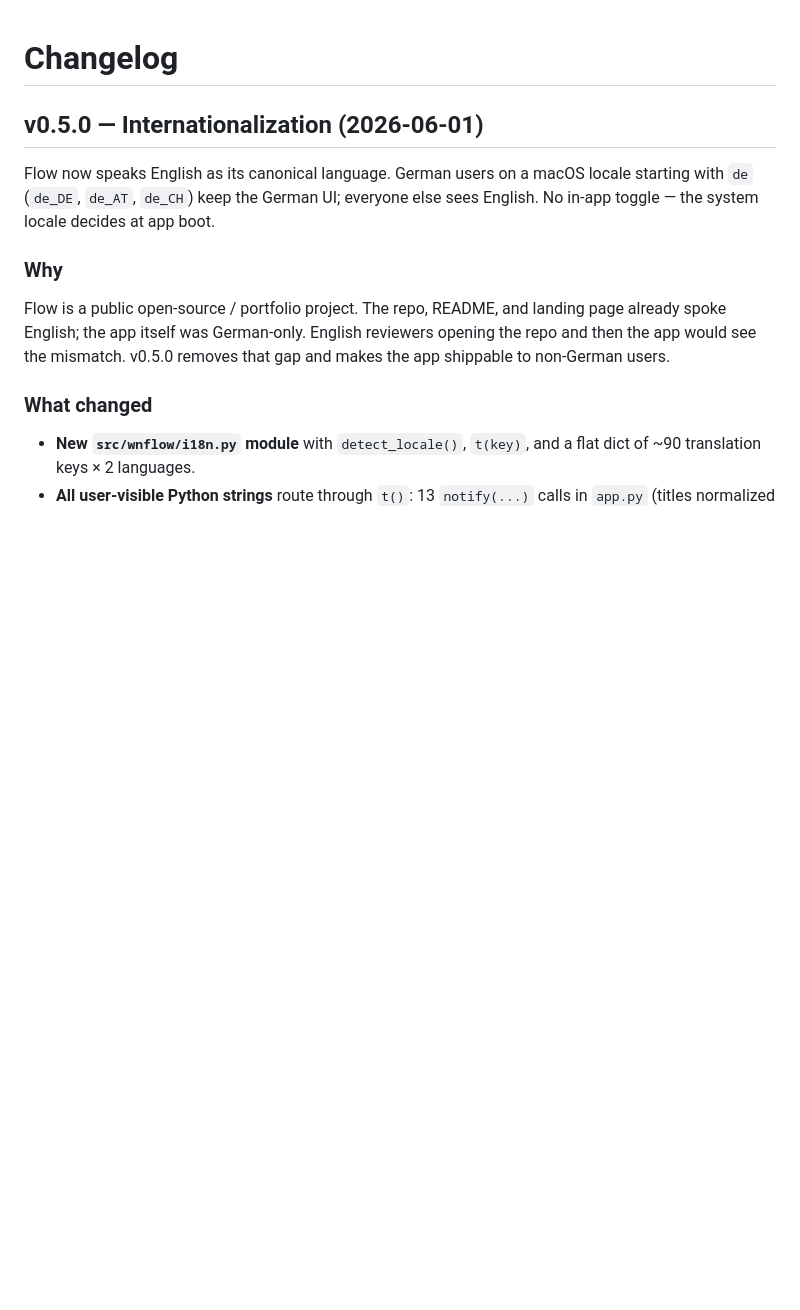
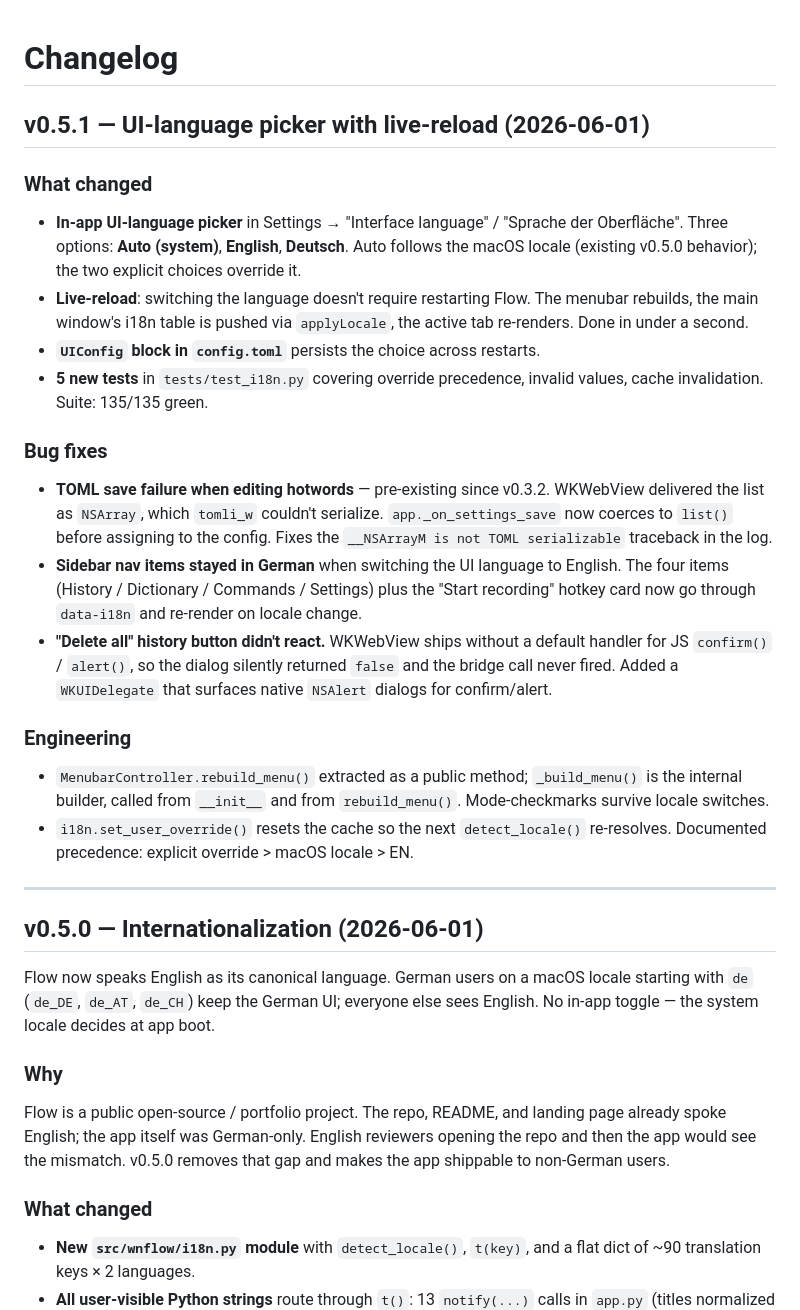
Before and after one commit to alpeppo/flow, a Markdown page: CHANGELOG.md, the part around the change. Rendered like a GitHub page; blank space fills up the shorter version.

Commit message:
docs: CHANGELOG entry for v0.5.1

```diff
--- a/CHANGELOG.md
+++ b/CHANGELOG.md
@@ -1,4 +1,45 @@
 # Changelog
+
+## v0.5.1 — UI-language picker with live-reload (2026-06-01)
+
+### What changed
+
+- **In-app UI-language picker** in Settings → "Interface language" / "Sprache
+  der Oberfläche". Three options: **Auto (system)**, **English**, **Deutsch**.
+  Auto follows the macOS locale (existing v0.5.0 behavior); the two explicit
+  choices override it.
+- **Live-reload**: switching the language doesn't require restarting Flow.
+  The menubar rebuilds, the main window's i18n table is pushed via
+  `applyLocale`, the active tab re-renders. Done in under a second.
+- **`UIConfig` block in `config.toml`** persists the choice across restarts.
+- **5 new tests** in `tests/test_i18n.py` covering override precedence,
+  invalid values, cache invalidation. Suite: 135/135 green.
+
+### Bug fixes
+
+- **TOML save failure when editing hotwords** — pre-existing since v0.3.2.
+  WKWebView delivered the list as `NSArray`, which `tomli_w` couldn't
+  serialize. `app._on_settings_save` now coerces to `list()` before
+  assigning to the config. Fixes the `__NSArrayM is not TOML serializable`
+  traceback in the log.
+- **Sidebar nav items stayed in German** when switching the UI language to
+  English. The four items (History / Dictionary / Commands / Settings)
+  plus the "Start recording" hotkey card now go through `data-i18n` and
+  re-render on locale change.
+- **"Delete all" history button didn't react.** WKWebView ships without a
+  default handler for JS `confirm()` / `alert()`, so the dialog silently
+  returned `false` and the bridge call never fired. Added a `WKUIDelegate`
+  that surfaces native `NSAlert` dialogs for confirm/alert.
+
+### Engineering
+
+- `MenubarController.rebuild_menu()` extracted as a public method;
+  `_build_menu()` is the internal builder, called from `__init__` and from
+  `rebuild_menu()`. Mode-checkmarks survive locale switches.
+- `i18n.set_user_override()` resets the cache so the next `detect_locale()`
+  re-resolves. Documented precedence: explicit override > macOS locale > EN.
+
+---
 
 ## v0.5.0 — Internationalization (2026-06-01)
 
```
